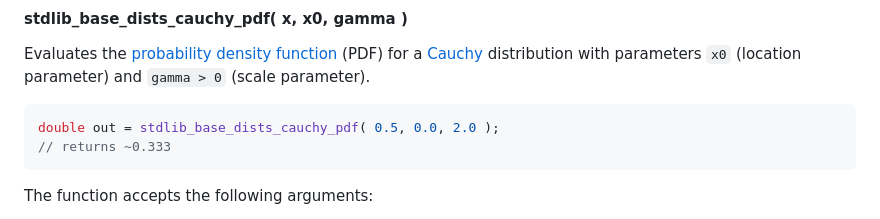
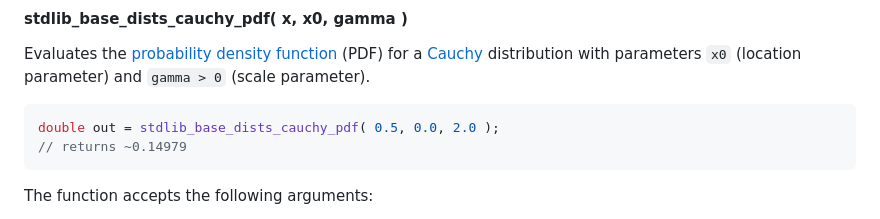
Before and after one commit to stdlib-js/stats-base-dists-cauchy-pdf, a Markdown page: README.md, the part around the change. Drawn GitHub-style.

````diff
--- a/README.md
+++ b/README.md
@@ -200,7 +200,7 @@ Evaluates the [probability density function][pdf] (PDF) for a [Cauchy][cauchy-di
 
 ```c
 double out = stdlib_base_dists_cauchy_pdf( 0.5, 0.0, 2.0 );
-// returns ~0.333
+// returns ~0.14979
 ```
 
 The function accepts the following arguments:
````
Also changed, not shown: CHANGELOG.md (+2 -1 lines).
